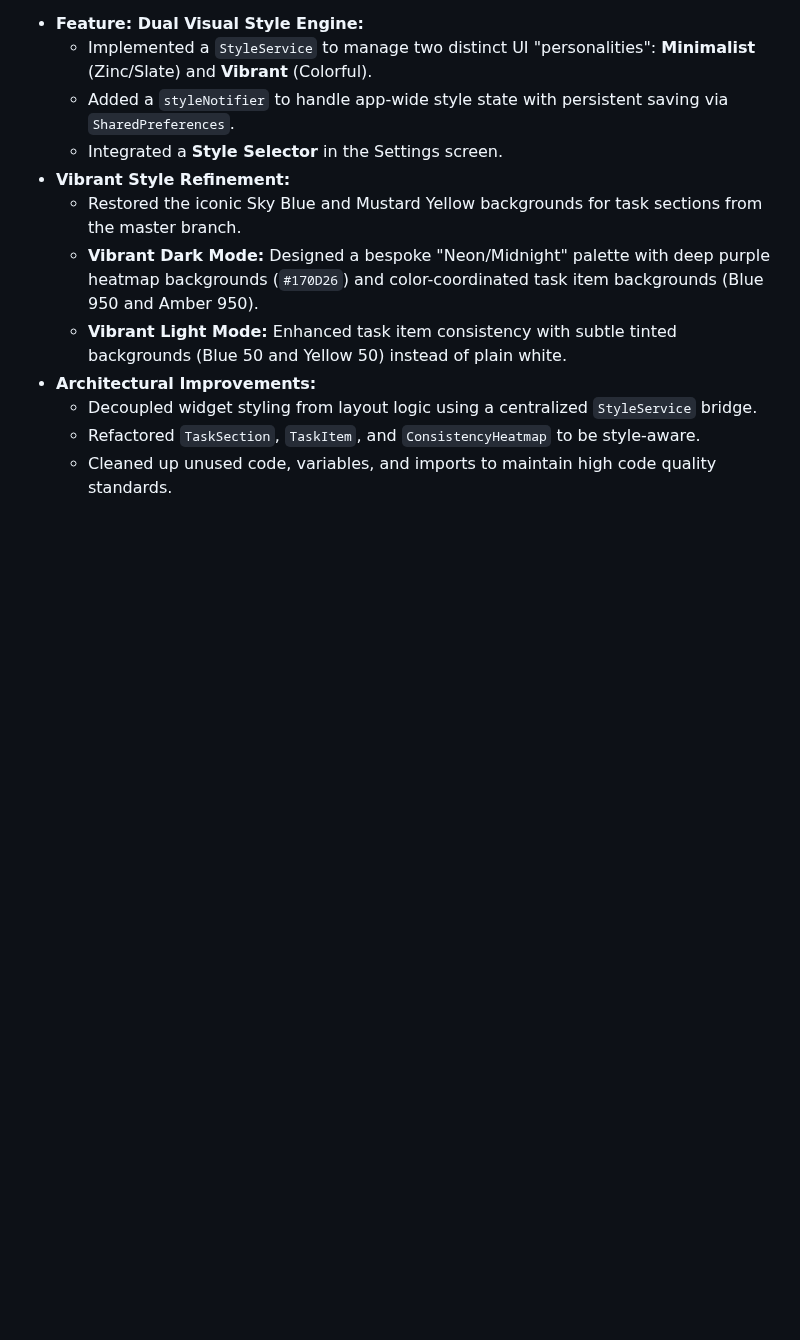
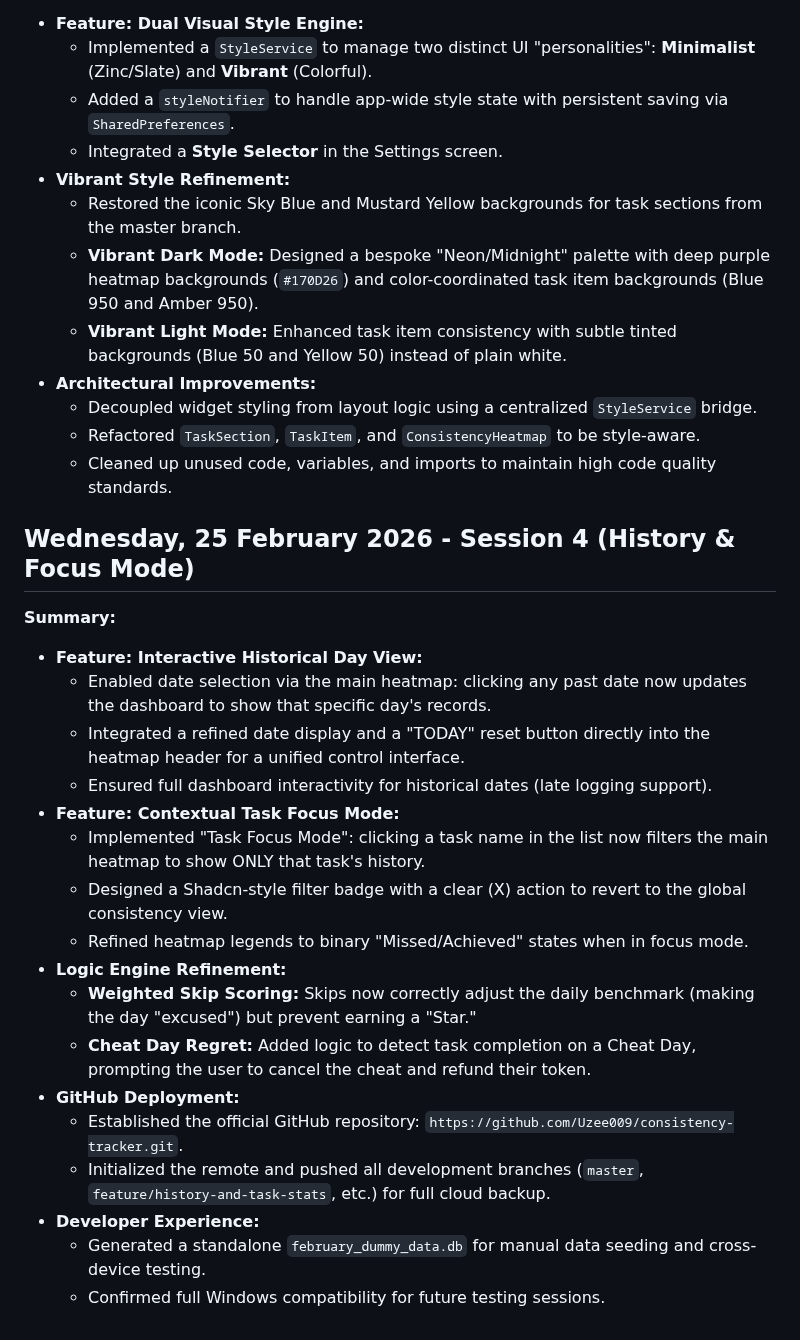
Before and after one commit to Uzee009/consistency-tracker, a Markdown page: Prj_Progress.md, the part around the change. Rendered like a GitHub page; blank space fills up the shorter version.

Commit message:
Update project progress log for Session 4

```diff
--- a/Prj_Progress.md
+++ b/Prj_Progress.md
@@ -175,3 +175,24 @@
     *   Decoupled widget styling from layout logic using a centralized `StyleService` bridge.
     *   Refactored `TaskSection`, `TaskItem`, and `ConsistencyHeatmap` to be style-aware.
     *   Cleaned up unused code, variables, and imports to maintain high code quality standards.
+
+## Wednesday, 25 February 2026 - Session 4 (History & Focus Mode)
+
+**Summary:**
+*   **Feature: Interactive Historical Day View:**
+    *   Enabled date selection via the main heatmap: clicking any past date now updates the dashboard to show that specific day's records.
+    *   Integrated a refined date display and a "TODAY" reset button directly into the heatmap header for a unified control interface.
+    *   Ensured full dashboard interactivity for historical dates (late logging support).
+*   **Feature: Contextual Task Focus Mode:**
+    *   Implemented "Task Focus Mode": clicking a task name in the list now filters the main heatmap to show ONLY that task's history.
+    *   Designed a Shadcn-style filter badge with a clear (X) action to revert to the global consistency view.
+    *   Refined heatmap legends to binary "Missed/Achieved" states when in focus mode.
+*   **Logic Engine Refinement:**
+    *   **Weighted Skip Scoring:** Skips now correctly adjust the daily benchmark (making the day "excused") but prevent earning a "Star."
+    *   **Cheat Day Regret:** Added logic to detect task completion on a Cheat Day, prompting the user to cancel the cheat and refund their token.
+*   **GitHub Deployment:**
+    *   Established the official GitHub repository: `https://github.com/Uzee009/consistency-tracker.git`.
+    - Initialized the remote and pushed all development branches (`master`, `feature/history-and-task-stats`, etc.) for full cloud backup.
+*   **Developer Experience:**
+    *   Generated a standalone `february_dummy_data.db` for manual data seeding and cross-device testing.
+    *   Confirmed full Windows compatibility for future testing sessions.
```
